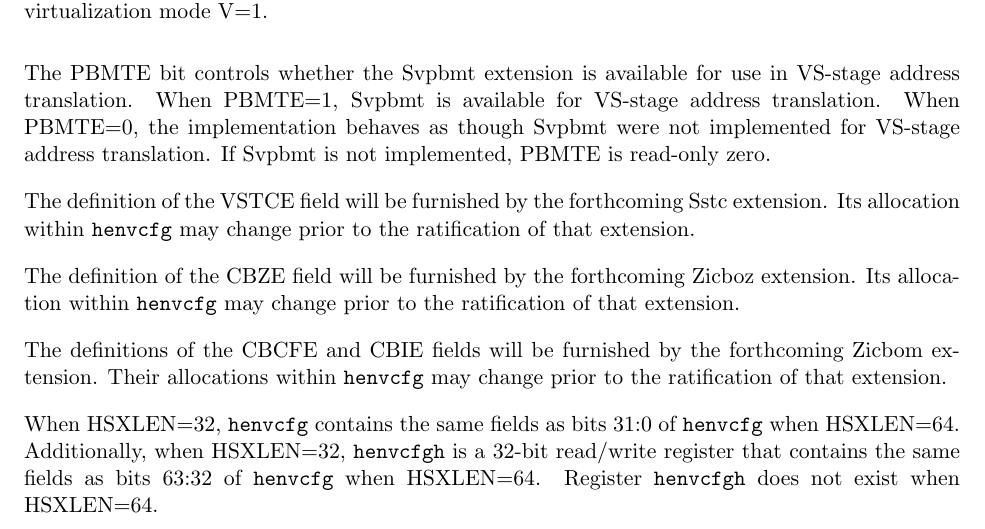
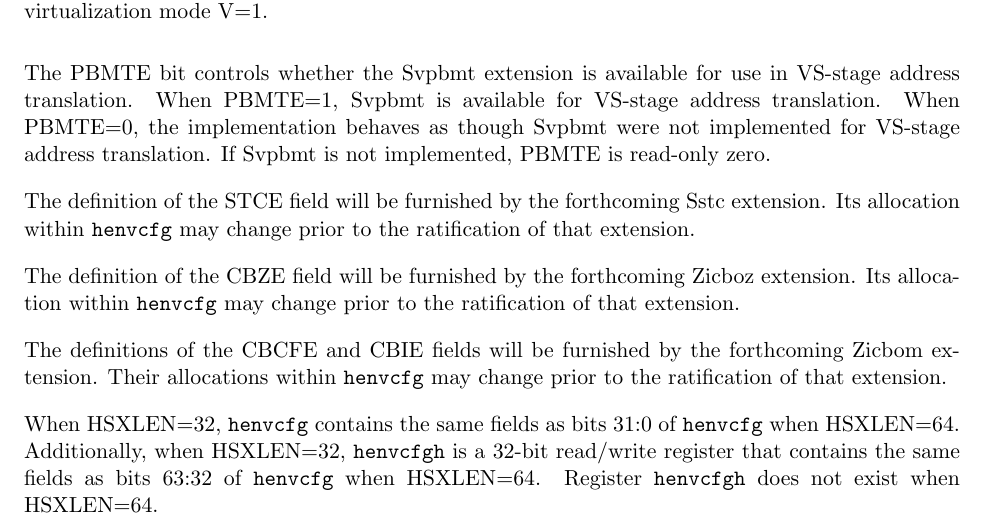
Before and after one commit to riscv/riscv-isa-manual, a LaTeX thesis (src/riscv-privileged.tex, which reads src/hypervisor.tex): part of page 120 of 149, cut so that both start at the same text. Compiled offline with pdfLaTeX.

Commit message:
Fix misnamed field

```diff
--- a/src/hypervisor.tex
+++ b/src/hypervisor.tex
@@ -893,7 +893,7 @@ When PBMTE=0, the implementation behaves as though Svpbmt were not implemented
 for VS-stage address translation.
 If Svpbmt is not implemented, PBMTE is read-only zero.
 
-The definition of the VSTCE field will be furnished by the
+The definition of the STCE field will be furnished by the
 forthcoming Sstc extension.
 Its allocation within {\tt henvcfg} may change prior to the ratification
 of that extension.
```
Also changed, not shown: src/hypervisor.tex (2 more changed lines).
